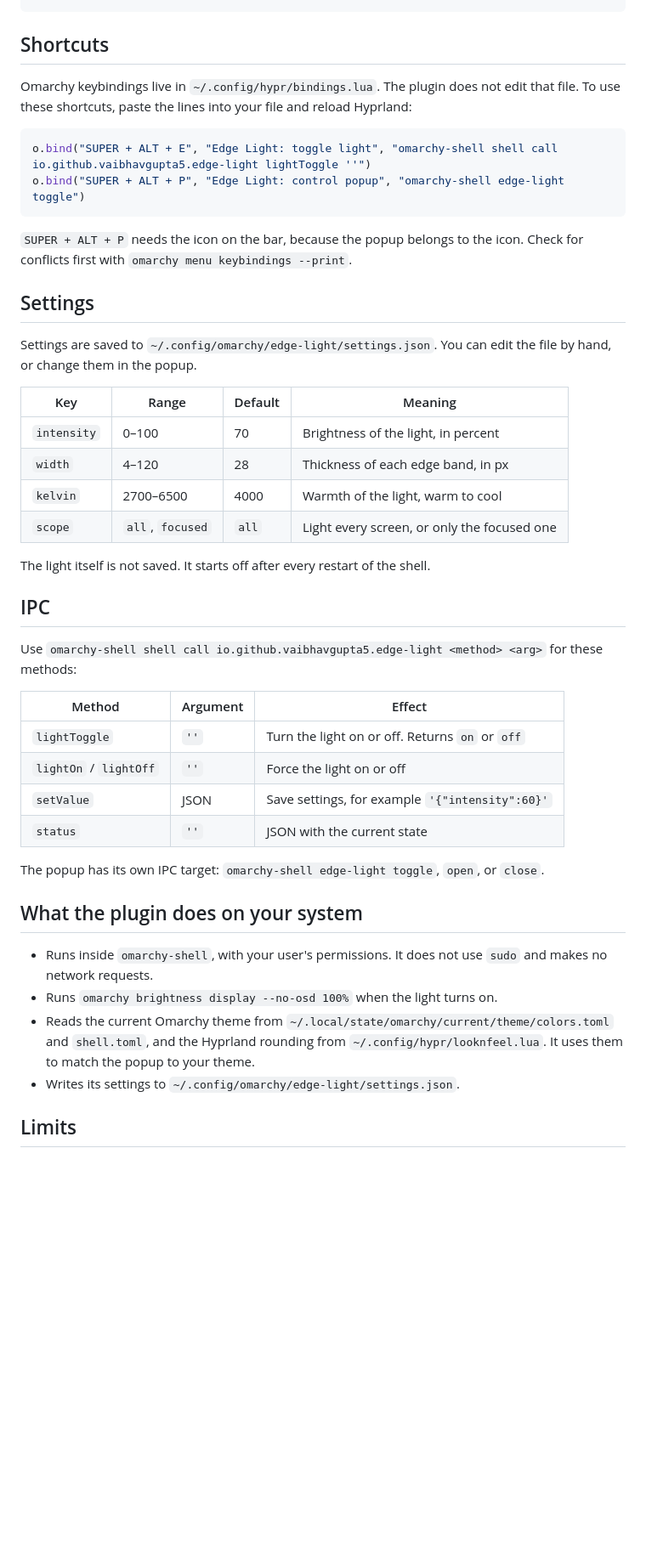
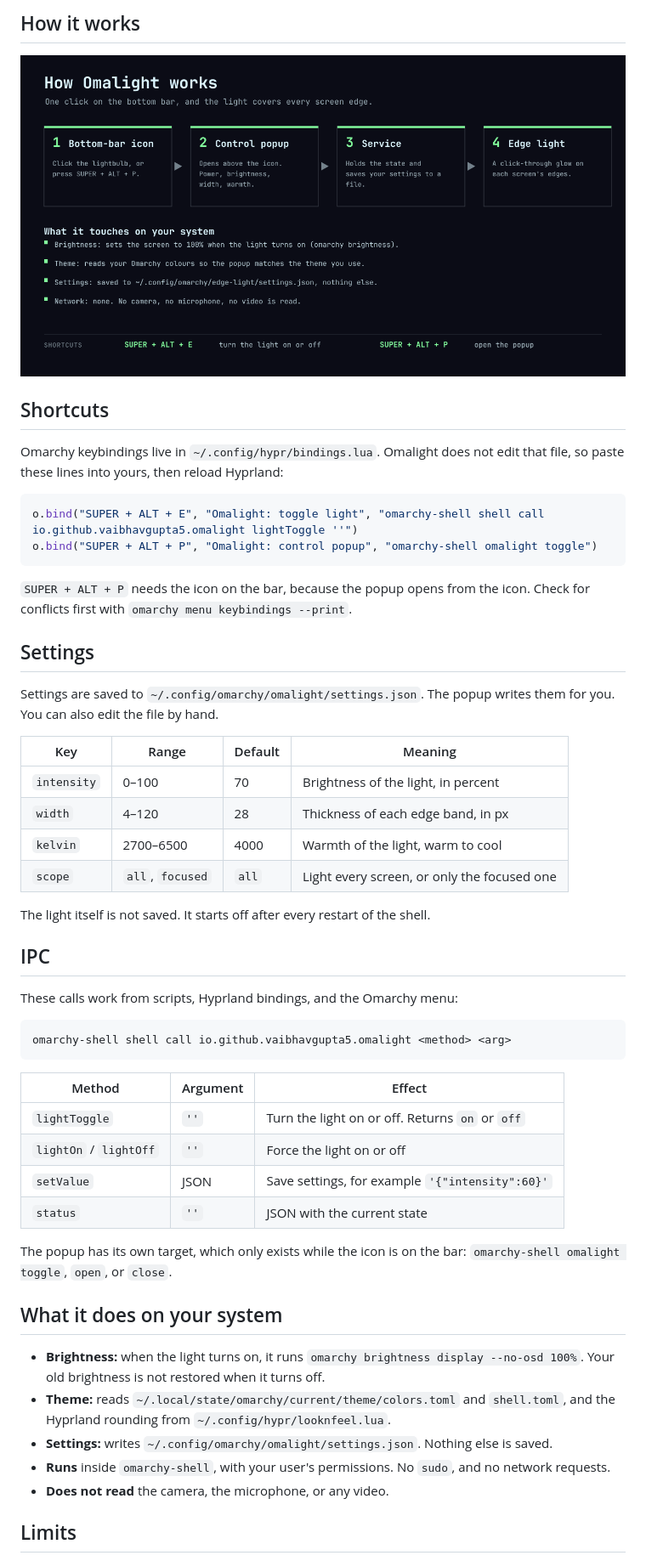
Before and after one commit to smolamSK/Omalight, a Markdown page: README.md, the part around one of its changes. Shown at 85% size. GitHub-like rendering; pictures changed too: docs/how-it-works.png (added); blank space fills up the shorter version.

````diff
--- a/README.md
+++ b/README.md
@@ -31,18 +43,24 @@ omarchy plugin remove io.github.vaibhavgupta5.edge-light --yes
+## How it works
+
+<p align="center">
+  <img src="docs/how-it-works.png" alt="Diagram: bar icon, control popup, service, and edge light, with the shortcuts underneath" width="720">
+</p>
 
 ## Shortcuts
 
-Omarchy keybindings live in `~/.config/hypr/bindings.lua`. The plugin does not edit that file. To use these shortcuts, paste the lines into your file and reload Hyprland:
+Omarchy keybindings live in `~/.config/hypr/bindings.lua`. Omalight does not edit that file, so paste these lines into yours, then reload Hyprland:
 
 ```lua
-o.bind("SUPER + ALT + E", "Edge Light: toggle light", "omarchy-shell shell call io.github.vaibhavgupta5.edge-light lightToggle ''")
-o.bind("SUPER + ALT + P", "Edge Light: control popup", "omarchy-shell edge-light toggle")
+o.bind("SUPER + ALT + E", "Omalight: toggle light", "omarchy-shell shell call io.github.vaibhavgupta5.omalight lightToggle ''")
+o.bind("SUPER + ALT + P", "Omalight: control popup", "omarchy-shell omalight toggle")
 ```
 
-`SUPER + ALT + P` needs the icon on the bar, because the popup belongs to the icon. Check for conflicts first with `omarchy menu keybindings --print`.
+`SUPER + ALT + P` needs the icon on the bar, because the popup opens from the icon.
+Check for conflicts first with `omarchy menu keybindings --print`.
 
 ## Settings
 
-Settings are saved to `~/.config/omarchy/edge-light/settings.json`. You can edit the file by hand, or change them in the popup.
+Settings are saved to `~/.config/omarchy/omalight/settings.json`. The popup writes them for you. You can also edit the file by hand.
 
 | Key | Range | Default | Meaning |
 |---|---|---|---|
@@ -55,7 +73,11 @@ The light itself is not saved. It starts off after every restart of the shell.
 
 ## IPC
 
-Use `omarchy-shell shell call io.github.vaibhavgupta5.edge-light <method> <arg>` for these methods:
+These calls work from scripts, Hyprland bindings, and the Omarchy menu:
+
+```bash
+omarchy-shell shell call io.github.vaibhavgupta5.omalight <method> <arg>
+```
 
 | Method | Argument | Effect |
 |---|---|---|
@@ -64,14 +86,15 @@ Use `omarchy-shell shell call io.github.vaibhavgupta5.edge-light <method> <arg>`
 | `setValue` | JSON | Save settings, for example `'{"intensity":60}'` |
 | `status` | `''` | JSON with the current state |
 
-The popup has its own IPC target: `omarchy-shell edge-light toggle`, `open`, or `close`.
+The popup has its own target, which only exists while the icon is on the bar: `omarchy-shell omalight toggle`, `open`, or `close`.
 
-## What the plugin does on your system
+## What it does on your system
 
-- Runs inside `omarchy-shell`, with your user's permissions. It does not use `sudo` and makes no network requests.
-- Runs `omarchy brightness display --no-osd 100%` when the light turns on.
-- Reads the current Omarchy theme from `~/.local/state/omarchy/current/theme/colors.toml` and `shell.toml`, and the Hyprland rounding from `~/.config/hypr/looknfeel.lua`. It uses them to match the popup to your theme.
-- Writes its settings to `~/.config/omarchy/edge-light/settings.json`.
+- **Brightness:** when the light turns on, it runs `omarchy brightness display --no-osd 100%`. Your old brightness is not restored when it turns off.
+- **Theme:** reads `~/.local/state/omarchy/current/theme/colors.toml` and `shell.toml`, and the Hyprland rounding from `~/.config/hypr/looknfeel.lua`.
+- **Settings:** writes `~/.config/omarchy/omalight/settings.json`. Nothing else is saved.
+- **Runs** inside `omarchy-shell`, with your user's permissions. No `sudo`, and no network requests.
+- **Does not read** the camera, the microphone, or any video.
 
 ## Limits
 
````
Also changed, not shown: other parts of README.md (+36 -22 lines), docs/controls.png (added), preview.png (added), 12 other files.
